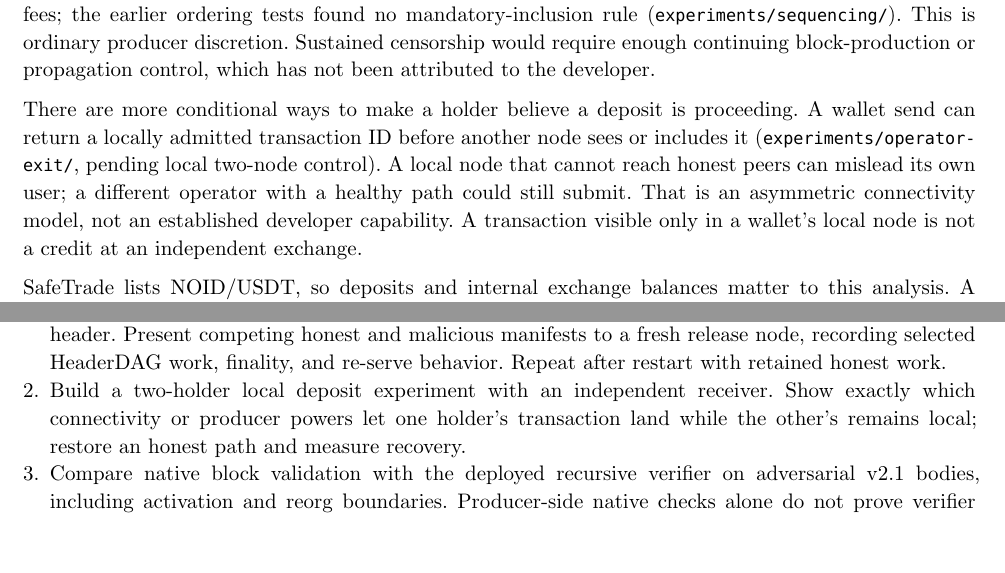
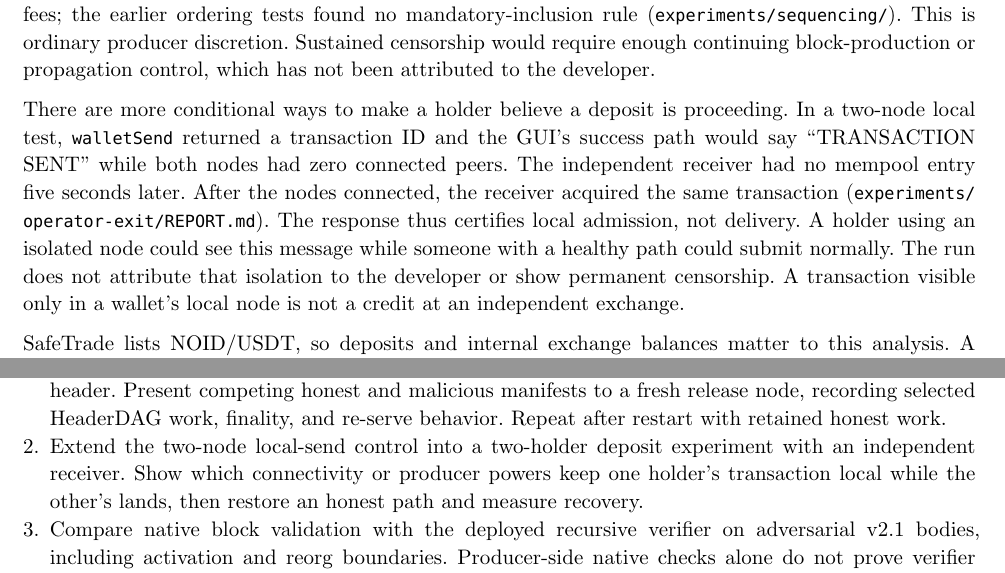
Before and after one commit to emberian/parano1d-audit, a Typst document (experiments/whitepaper/parano1d-audit.typ): two parts of pages 4 and 6 of 6, joined at a grey line, cut so that both start at the same text, the shorter picture padded with empty space. The pictures show the PDF file experiments/whitepaper/parano1d-audit.pdf that the author committed with the source.

Commit message:
paper: incorporate local deposit, receive-address, and locked-asset controls

```diff
--- a/experiments/whitepaper/parano1d-audit.typ
+++ b/experiments/whitepaper/parano1d-audit.typ
@@ -81,7 +81,7 @@ The earlier composition claim used a joining node's installed `height=0` as proo
 
 No privileged native-NOID address freeze or developer-only sell path was found in this review. A miner chooses which valid transactions to include, while consensus enforces authorization, inputs, and fees; the earlier ordering tests found no mandatory-inclusion rule (`experiments/sequencing/`). This is ordinary producer discretion. Sustained censorship would require enough continuing block-production or propagation control, which has not been attributed to the developer.
 
-There are more conditional ways to make a holder believe a deposit is proceeding. A wallet send can return a locally admitted transaction ID before another node sees or includes it (`experiments/operator-exit/`, pending local two-node control). A local node that cannot reach honest peers can mislead its own user; a different operator with a healthy path could still submit. That is an asymmetric connectivity model, not an established developer capability. A transaction visible only in a wallet's local node is not a credit at an independent exchange.
+There are more conditional ways to make a holder believe a deposit is proceeding. In a two-node local test, `walletSend` returned a transaction ID and the GUI's success path would say “TRANSACTION SENT” while both nodes had zero connected peers. The independent receiver had no mempool entry five seconds later. After the nodes connected, the receiver acquired the same transaction (`experiments/operator-exit/REPORT.md`). The response thus certifies local admission, not delivery. A holder using an isolated node could see this message while someone with a healthy path could submit normally. The run does not attribute that isolation to the developer or show permanent censorship. A transaction visible only in a wallet's local node is not a credit at an independent exchange.
 
 SafeTrade #link("https://support.safetrade.com/hc/en-us/articles/48550294413581-Parano1d-NOID-has-been-listed-on-SafeTrade")[lists NOID/USDT], so deposits and internal exchange balances matter to this analysis. A chain-side outage can prevent new deposits without necessarily preventing someone who deposited earlier from placing an internal order. SafeTrade's NOID confirmation threshold, deposit-node behavior under a partition, and any relationship with the developer remain unknown. The record supports a pointed question about selective exit; it does not support accusing anyone of exercising it.
 
@@ -122,7 +122,7 @@ The tests also found substantial working boundaries. Native token issuance and r
 = Work that would change the conclusions
 
 1. Generate a genuine release HistoryStep terminal for a fork containing a future-dated intermediate header. Present competing honest and malicious manifests to a fresh release node, recording selected HeaderDAG work, finality, and re-serve behavior. Repeat after restart with retained honest work.
-2. Build a two-holder local deposit experiment with an independent receiver. Show exactly which connectivity or producer powers let one holder's transaction land while the other's remains local; restore an honest path and measure recovery.
+2. Extend the two-node local-send control into a two-holder deposit experiment with an independent receiver. Show which connectivity or producer powers keep one holder's transaction local while the other's lands, then restore an honest path and measure recovery.
 3. Compare native block validation with the deployed recursive verifier on adversarial v2.1 bodies, including activation and reorg boundaries. Producer-side native checks alone do not prove verifier soundness for a malicious producer.
 4. Measure the stock GUI's response to larger unsolicited, permanently locked NFT holdings. The 248-item full-block and wallet-pagination control establishes carriage and spend rejection; interface slowdown remains unmeasured.
 5. Confirm current seed service, producer concentration, and NOID deposit policy from independent sources before making public-network or exchange-specific claims. Public price and hashrate estimates are dated observations, not control attribution.
```
Also changed, not shown: README.md, experiments/whitepaper/parano1d-audit.pdf.
